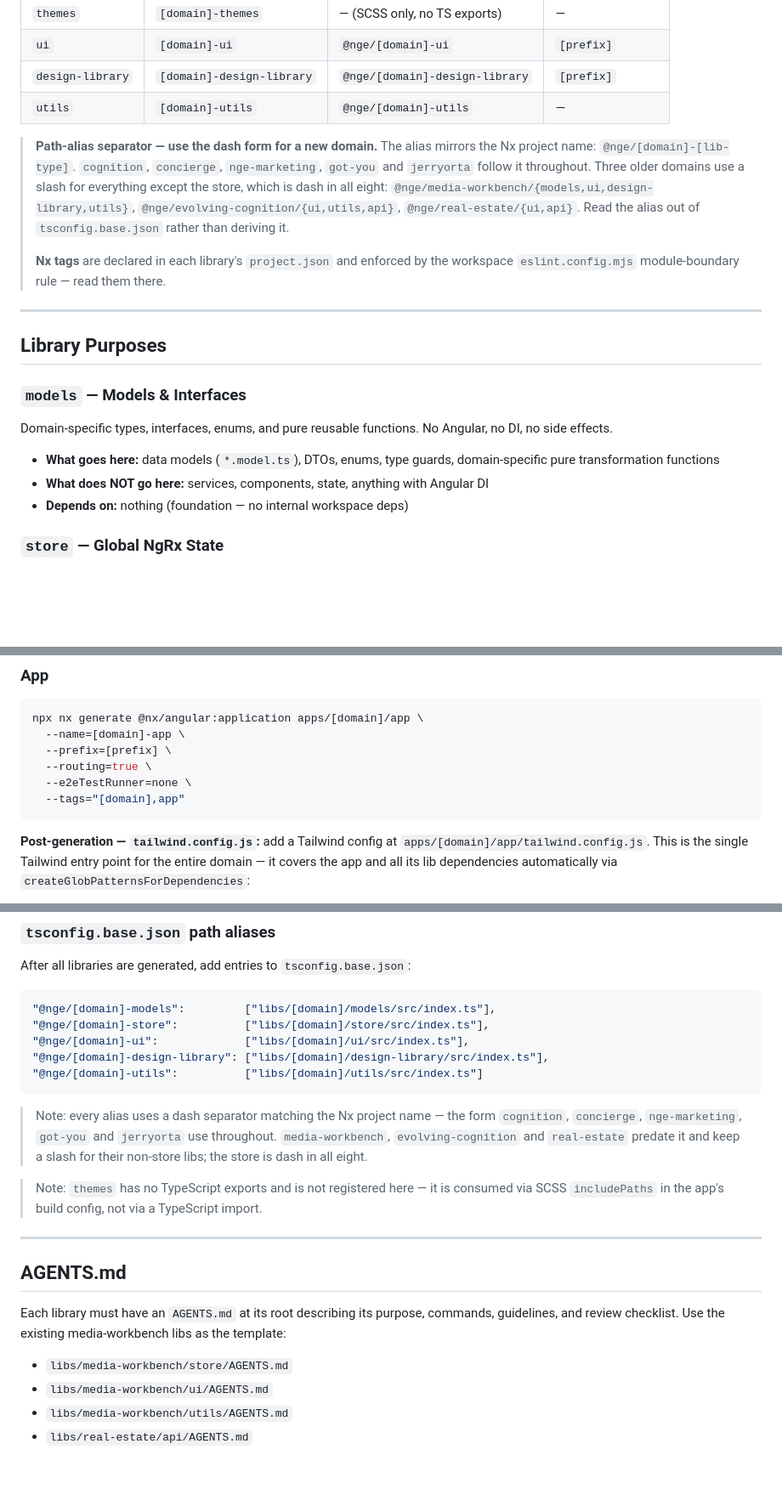
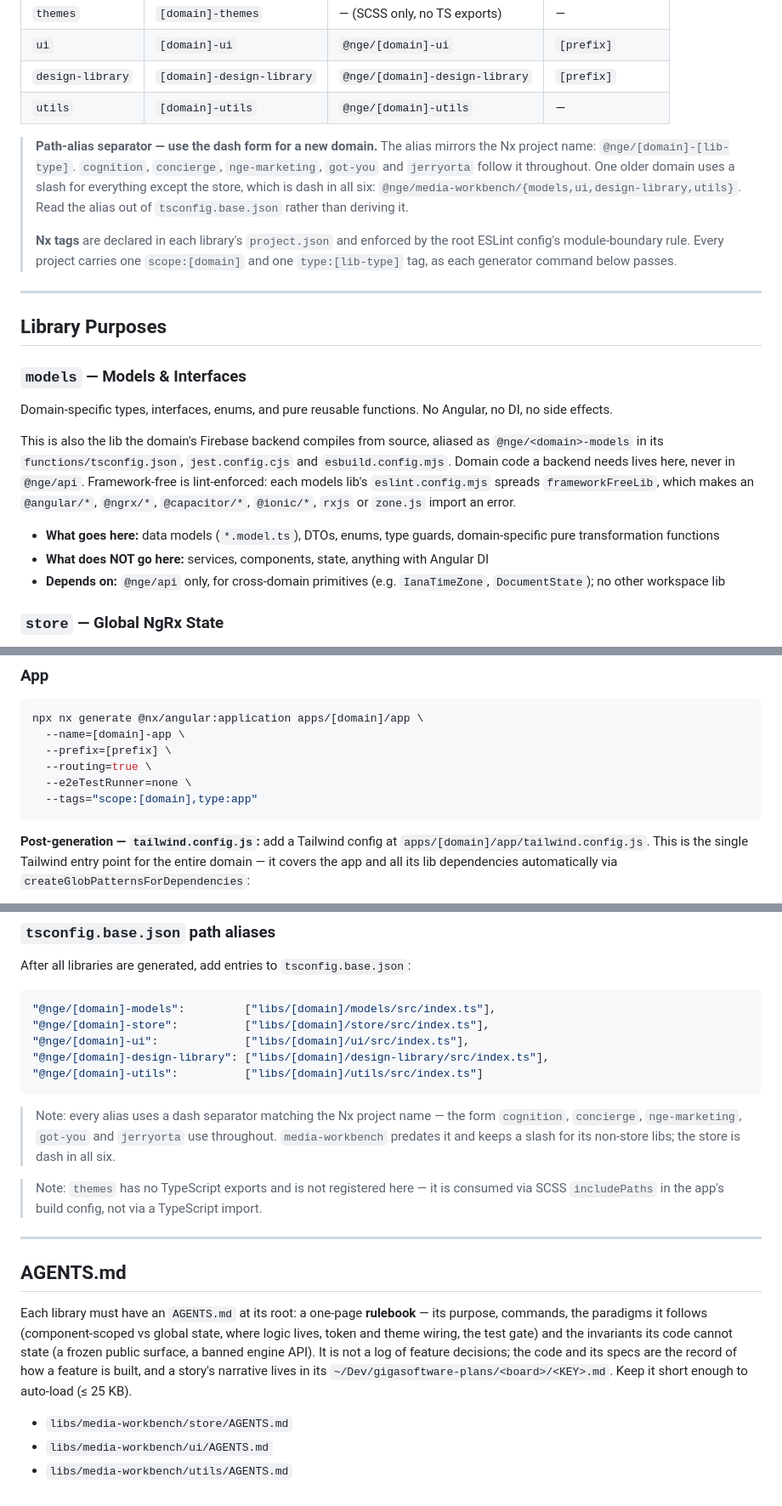
Before and after one commit to jerryorta/ngx-experiments, a Markdown page: docs/reference/domain-library-set.md, 3 parts joined by grey strips. Shown at 85% size. Drawn GitHub-style; blank space fills up the shorter version.

````diff
--- a/docs/reference/domain-library-set.md
+++ b/docs/reference/domain-library-set.md
@@ -51,9 +51,9 @@ libs/
 | `design-library` | `[domain]-design-library` | `@nge/[domain]-design-library` | `[prefix]`       |
 | `utils`          | `[domain]-utils`          | `@nge/[domain]-utils`          | —                |
 
-> **Path-alias separator — use the dash form for a new domain.** The alias mirrors the Nx project name: `@nge/[domain]-[lib-type]`. `cognition`, `concierge`, `nge-marketing`, `got-you` and `jerryorta` follow it throughout. Three older domains use a slash for everything except the store, which is dash in all eight: `@nge/media-workbench/{models,ui,design-library,utils}`, `@nge/evolving-cognition/{ui,utils,api}`, `@nge/real-estate/{ui,api}`. Read the alias out of `tsconfig.base.json` rather than deriving it.
+> **Path-alias separator — use the dash form for a new domain.** The alias mirrors the Nx project name: `@nge/[domain]-[lib-type]`. `cognition`, `concierge`, `nge-marketing`, `got-you` and `jerryorta` follow it throughout. One older domain uses a slash for everything except the store, which is dash in all six: `@nge/media-workbench/{models,ui,design-library,utils}`. Read the alias out of `tsconfig.base.json` rather than deriving it.
 >
-> **Nx tags** are declared in each library's `project.json` and enforced by the workspace `eslint.config.mjs` module-boundary rule — read them there.
+> **Nx tags** are declared in each library's `project.json` and enforced by the root ESLint config's module-boundary rule. Every project carries one `scope:[domain]` and one `type:[lib-type]` tag, as each generator command below passes.
 
 ---
 
@@ -63,9 +63,11 @@ libs/
 
 Domain-specific types, interfaces, enums, and pure reusable functions. No Angular, no DI, no side effects.
 
+This is also the lib the domain's Firebase backend compiles from source, aliased as `@nge/<domain>-models` in its `functions/tsconfig.json`, `jest.config.cjs` and `esbuild.config.mjs`. Domain code a backend needs lives here, never in `@nge/api`. Framework-free is lint-enforced: each models lib's `eslint.config.mjs` spreads `frameworkFreeLib`, which makes an `@angular/*`, `@ngrx/*`, `@capacitor/*`, `@ionic/*`, `rxjs` or `zone.js` import an error.
+
 - **What goes here:** data models (`*.model.ts`), DTOs, enums, type guards, domain-specific pure transformation functions
 - **What does NOT go here:** services, components, state, anything with Angular DI
-- **Depends on:** nothing (foundation — no internal workspace deps)
+- **Depends on:** `@nge/api` only, for cross-domain primitives (e.g. `IanaTimeZone`, `DocumentState`); no other workspace lib
 
 ### `store` — Global NgRx State
 
@@ -208,7 +208,7 @@ npx nx generate @nx/angular:application apps/[domain]/app \
   --prefix=[prefix] \
   --routing=true \
   --e2eTestRunner=none \
-  --tags="[domain],app"
+  --tags="scope:[domain],type:app"
 ```
 
 **Post-generation — `tailwind.config.js`:** add a Tailwind config at `apps/[domain]/app/tailwind.config.js`. This is the single Tailwind entry point for the entire domain — it covers the app and all its lib dependencies automatically via `createGlobPatternsForDependencies`:
@@ -603,7 +628,7 @@ After all libraries are generated, add entries to `tsconfig.base.json`:
 "@nge/[domain]-utils":          ["libs/[domain]/utils/src/index.ts"]
 ```
 
-> Note: every alias uses a dash separator matching the Nx project name — the form `cognition`, `concierge`, `nge-marketing`, `got-you` and `jerryorta` use throughout. `media-workbench`, `evolving-cognition` and `real-estate` predate it and keep a slash for their non-store libs; the store is dash in all eight.
+> Note: every alias uses a dash separator matching the Nx project name — the form `cognition`, `concierge`, `nge-marketing`, `got-you` and `jerryorta` use throughout. `media-workbench` predates it and keeps a slash for its non-store libs; the store is dash in all six.
 
 > Note: `themes` has no TypeScript exports and is not registered here — it is consumed via SCSS `includePaths` in the app's build config, not via a TypeScript import.
 
@@ -611,9 +636,8 @@ After all libraries are generated, add entries to `tsconfig.base.json`:
 
 ## AGENTS.md
 
-Each library must have an `AGENTS.md` at its root describing its purpose, commands, guidelines, and review checklist. Use the existing media-workbench libs as the template:
+Each library must have an `AGENTS.md` at its root: a one-page **rulebook** — its purpose, commands, the paradigms it follows (component-scoped vs global state, where logic lives, token and theme wiring, the test gate) and the invariants its code cannot state (a frozen public surface, a banned engine API). It is not a log of feature decisions; the code and its specs are the record of how a feature is built, and a story's narrative lives in its `~/Dev/gigasoftware-plans/<board>/<KEY>.md`. Keep it short enough to auto-load (≤ 25 KB).
 
 - `libs/media-workbench/store/AGENTS.md`
 - `libs/media-workbench/ui/AGENTS.md`
 - `libs/media-workbench/utils/AGENTS.md`
-- `libs/real-estate/api/AGENTS.md`
````
Also changed, not shown: other parts of docs/reference/domain-library-set.md (+43 -20 lines).
